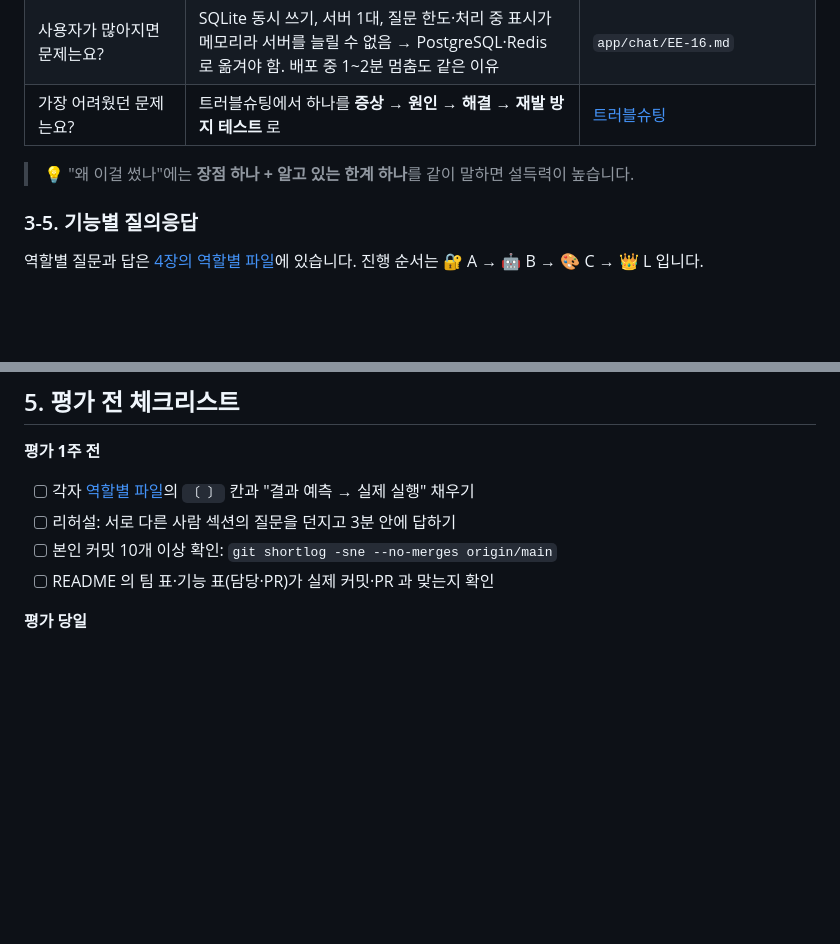
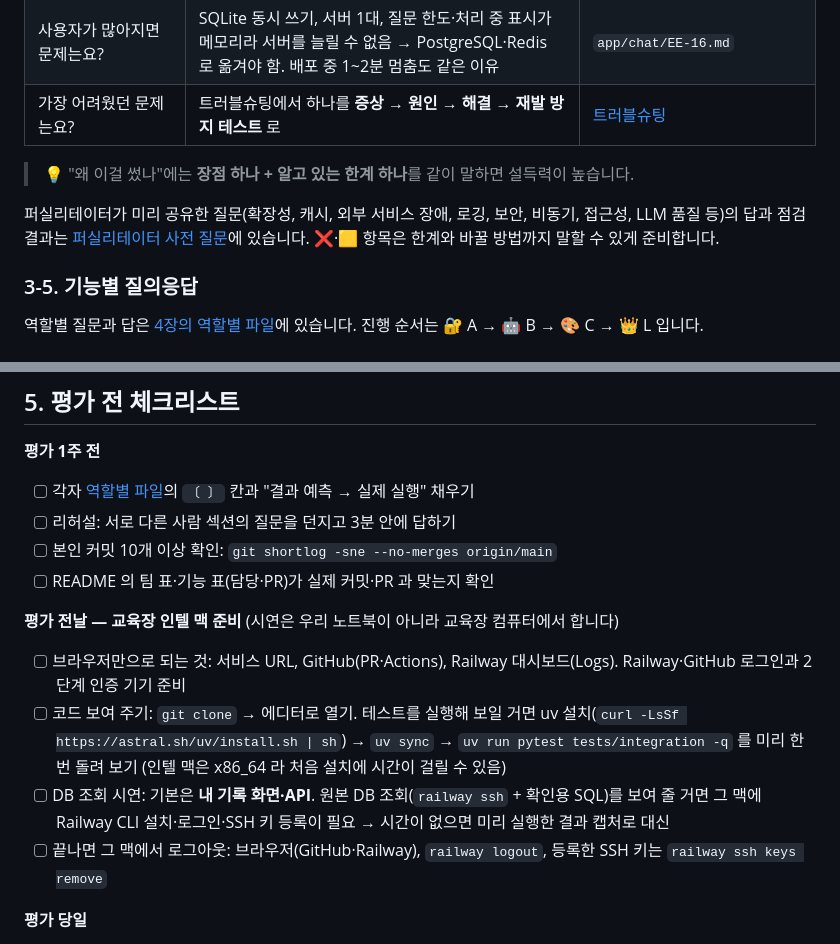
Before and after one commit to 0802222/Codyssey-B7-1-Term-Project, a Markdown page: docs/team/2-evaluation-example.md, 2 parts joined by grey strips. Drawn GitHub-style; blank space fills up the shorter version.

```diff
--- a/docs/team/2-evaluation-example.md
+++ b/docs/team/2-evaluation-example.md
@@ -223,6 +223,9 @@
 
 > 💡 "왜 이걸 썼나"에는 **장점 하나 + 알고 있는 한계 하나**를 같이 말하면 설득력이 높습니다.
 
+퍼실리테이터가 미리 공유한 질문(확장성, 캐시, 외부 서비스 장애, 로깅, 보안, 비동기, 접근성, LLM 품질 등)의 답과 점검 결과는
+[퍼실리테이터 사전 질문](5-facilitator-questions.md)에 있습니다. ❌·🟨 항목은 한계와 바꿀 방법까지 말할 수 있게 준비합니다.
+
 ### 3-5. 기능별 질의응답
 
 역할별 질문과 답은 [4장의 역할별 파일](#4-역할별-준비-파일)에 있습니다. 진행 순서는 🔐 A → 🤖 B → 🎨 C → 👑 L 입니다.
@@ -287,6 +290,12 @@
 - [ ] 본인 커밋 10개 이상 확인: `git shortlog -sne --no-merges origin/main`
 - [ ] README 의 팀 표·기능 표(담당·PR)가 실제 커밋·PR 과 맞는지 확인
 
+**평가 전날 — 교육장 인텔 맥 준비** (시연은 우리 노트북이 아니라 교육장 컴퓨터에서 합니다)
+- [ ] 브라우저만으로 되는 것: 서비스 URL, GitHub(PR·Actions), Railway 대시보드(Logs). Railway·GitHub 로그인과 2단계 인증 기기 준비
+- [ ] 코드 보여 주기: `git clone` → 에디터로 열기. 테스트를 실행해 보일 거면 uv 설치(`curl -LsSf https://astral.sh/uv/install.sh | sh`) → `uv sync` → `uv run pytest tests/integration -q` 를 미리 한 번 돌려 보기 (인텔 맥은 x86_64 라 처음 설치에 시간이 걸릴 수 있음)
+- [ ] DB 조회 시연: 기본은 **내 기록 화면·API**. 원본 DB 조회(`railway ssh` + 확인용 SQL)를 보여 줄 거면 그 맥에 Railway CLI 설치·로그인·SSH 키 등록이 필요 → 시간이 없으면 미리 실행한 결과 캡처로 대신
+- [ ] 끝나면 그 맥에서 로그아웃: 브라우저(GitHub·Railway), `railway logout`, 등록한 SSH 키는 `railway ssh keys remove`
+
 **평가 당일**
 - [ ] 외부 네트워크(휴대폰 데이터)에서 서비스 URL 접속 확인
 - [ ] 시연용 테스트 계정 2개 준비 (사용자 간 격리 시연용)
```
Also changed, not shown: README.md (+2 -0 lines), docs/team/5-facilitator-questions.md (added, +267 -0 lines).
